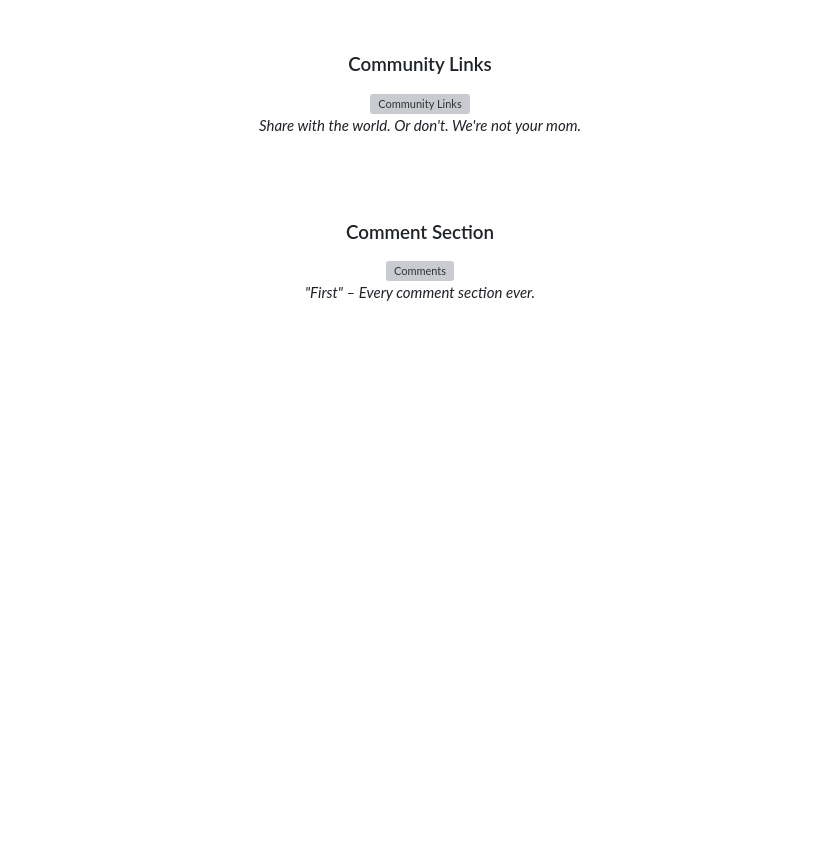
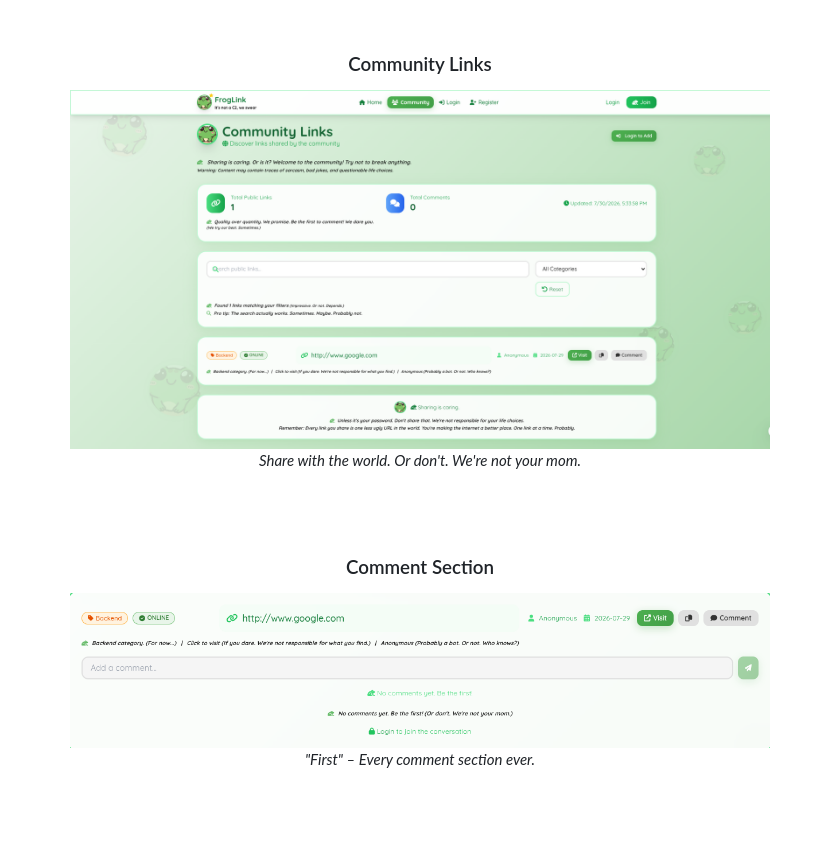
Before and after one commit to omerKkemal/linkFroge, a Markdown page: README.md, the part around the change. Rendered like a GitHub page; pictures changed too: screen_shot/comments.png (added), screen_shot/community_links.png (added); blank space fills up the shorter version; grey boxes are pictures that could not be loaded.

```diff
--- a/README.md
+++ b/README.md
@@ -59,14 +59,14 @@ FrogLink is a link management system that gives permanent, stable URLs for dynam
 <br><br>
 
 ### Community Links
-<img src="screen_shot/community_links.jpg" alt="Community Links" width="700">
+<img src="screen_shot/community_links.png" alt="Community Links" width="700">
 
 *Share with the world. Or don't. We're not your mom.*
 
 <br><br>
 
 ### Comment Section
-<img src="screen_shot/comments.jpg" alt="Comments" width="700">
+<img src="screen_shot/comments.png" alt="Comments" width="700">
 
 *"First" – Every comment section ever.*
 
```
